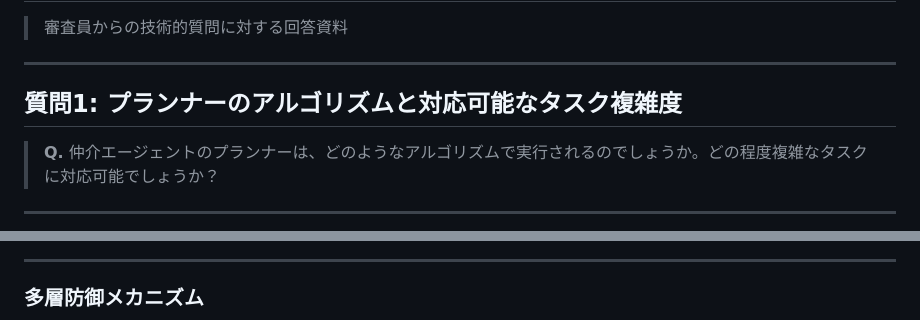
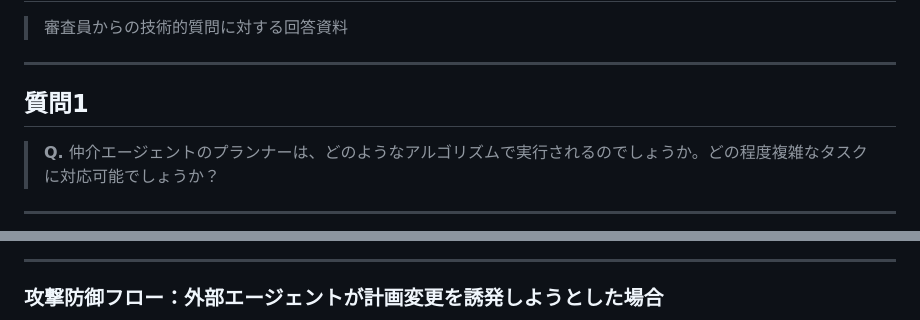
Before and after one commit to TaichiHiromatsu/secure-ai-agent-matching-platform, a Markdown page: docs/GENIAC_PRIZE_QA_final.md, 2 parts joined by grey strips. GitHub-like rendering.

```diff
--- a/docs/GENIAC_PRIZE_QA_final.md
+++ b/docs/GENIAC_PRIZE_QA_final.md
@@ -4,7 +4,7 @@
 
 ---
 
-## 質問1: プランナーのアルゴリズムと対応可能なタスク複雑度
+## 質問1
 
 > **Q.** 仲介エージェントのプランナーは、どのようなアルゴリズムで実行されるのでしょうか。どの程度複雑なタスクに対応可能でしょうか？
 
@@ -389,5 +401,5 @@ sequenceDiagram
 
 ---
 
-### 多層防御メカニズム
+### 攻撃防御フロー：外部エージェントが計画変更を誘発しようとした場合
 
```
Also changed, not shown: other parts of docs/GENIAC_PRIZE_QA_final.md (+226 -169 lines).
